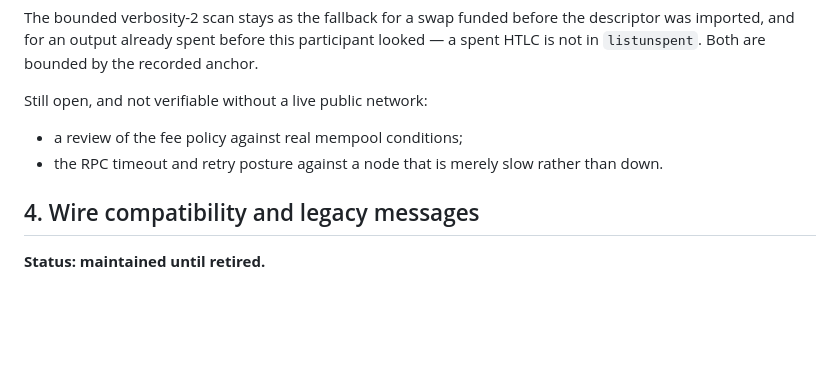
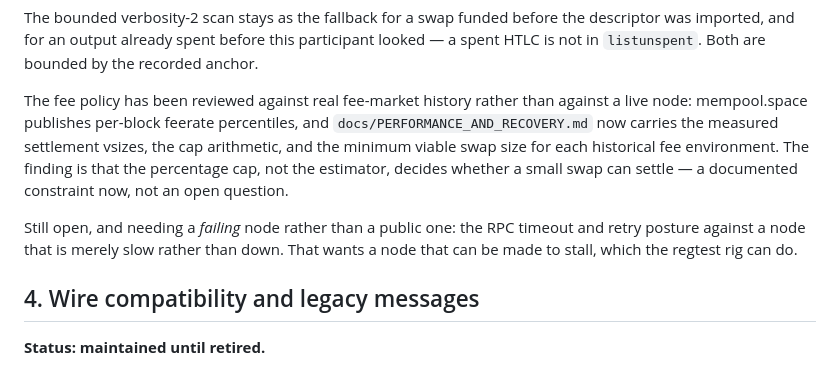
Before and after one commit to gjbrr/blake-swap, a Markdown page: docs/ROADMAP.md, the part around the change. Rendered like a GitHub page; blank space fills up the shorter version.

Commit message:
ROADMAP: the fee policy is answered by historical data, not a live node
The section still said the fee-policy review was not verifiable without a
live public network. It is, and it has been; the remaining gap is the RPC
timeout and retry posture, which needs a node that can be made to stall
rather than a public one.

```diff
--- a/docs/ROADMAP.md
+++ b/docs/ROADMAP.md
@@ -148,11 +148,17 @@ descriptor was imported, and for an output already spent before this
 participant looked — a spent HTLC is not in `listunspent`. Both are bounded by
 the recorded anchor.
 
-Still open, and not verifiable without a live public network:
+The fee policy has been reviewed against real fee-market history rather than
+against a live node: mempool.space publishes per-block feerate percentiles, and
+`docs/PERFORMANCE_AND_RECOVERY.md` now carries the measured settlement vsizes,
+the cap arithmetic, and the minimum viable swap size for each historical fee
+environment. The finding is that the percentage cap, not the estimator, decides
+whether a small swap can settle — a documented constraint now, not an open
+question.
 
-- a review of the fee policy against real mempool conditions;
-- the RPC timeout and retry posture against a node that is merely slow rather
-  than down.
+Still open, and needing a *failing* node rather than a public one: the RPC
+timeout and retry posture against a node that is merely slow rather than down.
+That wants a node that can be made to stall, which the regtest rig can do.
 
 ## 4. Wire compatibility and legacy messages
 
```
